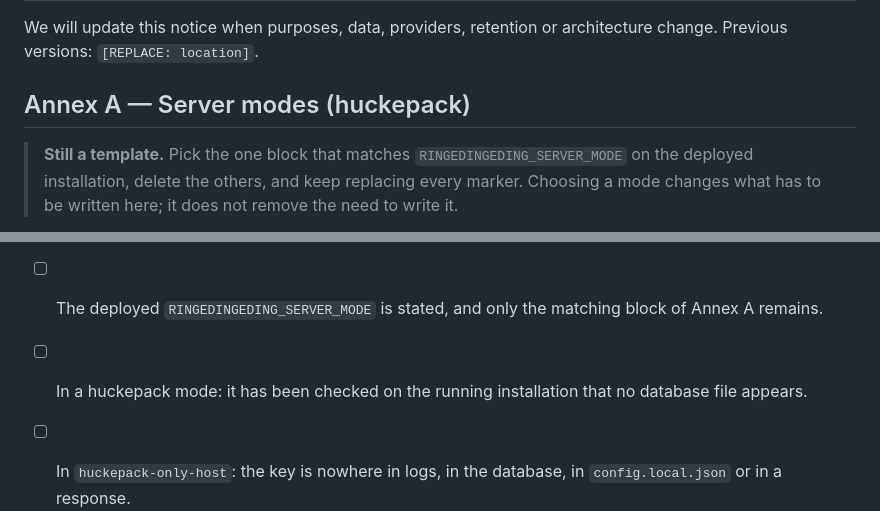
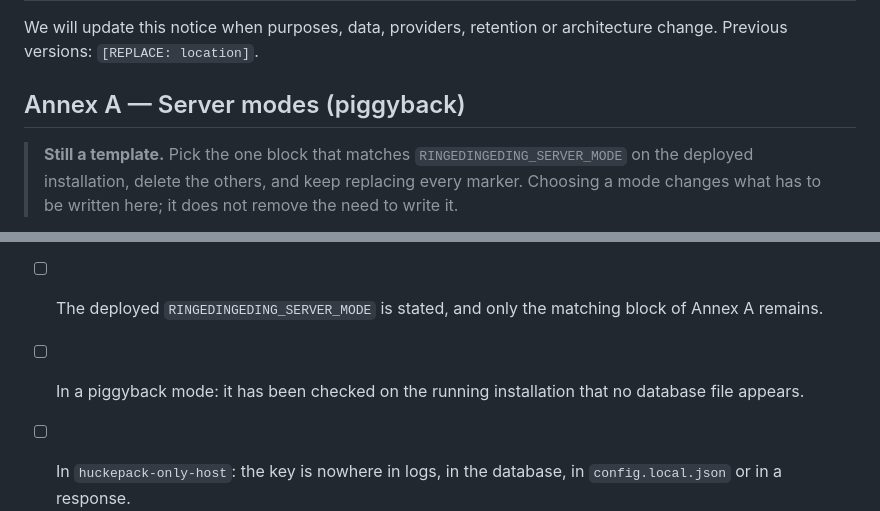
Before and after one commit to ellmos-ai/ringedingeding, a Markdown page: PRIVACY-TEMPLATE.md, 2 parts joined by grey strips. GitHub-like rendering.

```diff
--- a/PRIVACY-TEMPLATE.md
+++ b/PRIVACY-TEMPLATE.md
@@ -84,7 +84,7 @@ Complaint authority: `[REPLACE: competent supervisory authority, address and URL
 
 We will update this notice when purposes, data, providers, retention or architecture change. Previous versions: `[REPLACE: location]`.
 
-## Annex A — Server modes (huckepack)
+## Annex A — Server modes (piggyback)
 
 > **Still a template.** Pick the one block that matches `RINGEDINGEDING_SERVER_MODE` on the deployed installation, delete the others, and keep replacing every marker. Choosing a mode changes what has to be written here; it does not remove the need to write it.
 
@@ -143,7 +143,7 @@ Under `[REPLACE: applicable national implementation of Article 5(3) ePrivacy Dir
 - [ ] Call-layer Articles 13/14 information and withdrawal/objection handling are tested.
 - [ ] A qualified lawyer has reviewed the completed deployment-specific notice and workflow.
 - [ ] The deployed `RINGEDINGEDING_SERVER_MODE` is stated, and only the matching block of Annex A remains.
-- [ ] In a huckepack mode: it has been checked on the running installation that no database file appears.
+- [ ] In a piggyback mode: it has been checked on the running installation that no database file appears.
 - [ ] In `huckepack-only-host`: the key is nowhere in logs, in the database, in `config.local.json` or in a response.
 - [ ] It is written down how a called person exercises their rights when the operator holds no copy.
 - [ ] Device-storage consent has been assessed for each browser entry in Annex A.2.
```
Also changed, not shown: AI-ACT-STATEMENT.md (+1 -1 lines), DATA-FLOW.md (+8 -2 lines).
